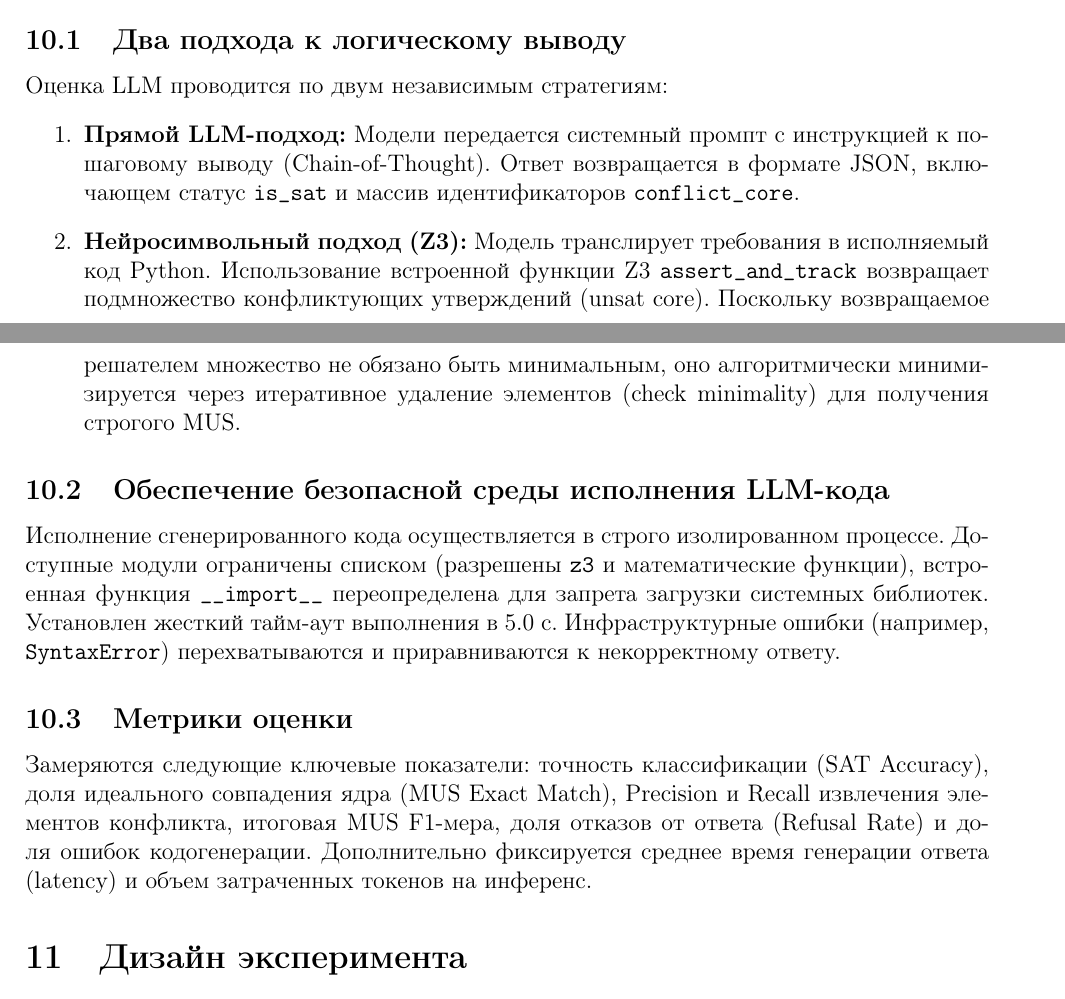
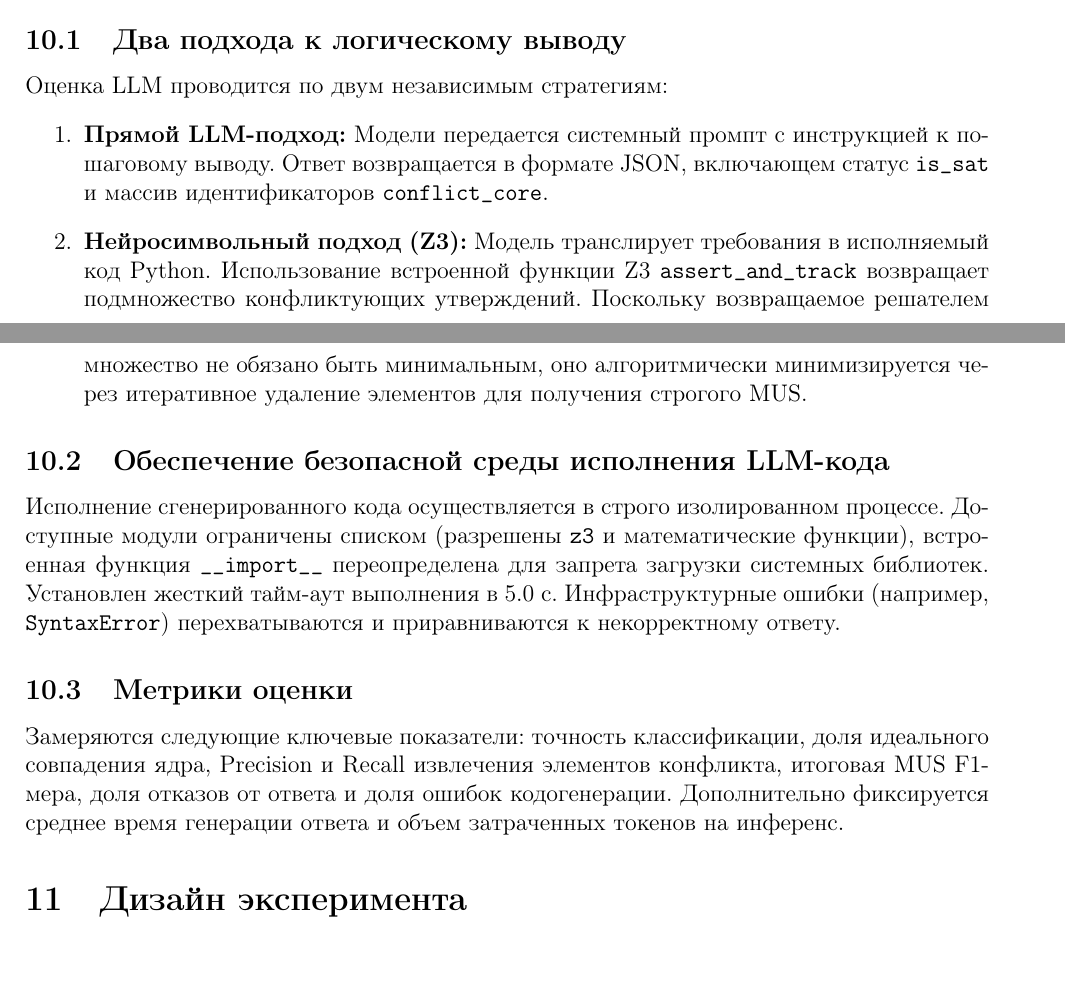
Before and after one commit to Volodya1000/LogicMUS-Eval-Article, a LaTeX paper (main.tex, which reads content.tex): two parts of pages 6 and 7 of 10, joined at a grey line, cut so that both start at the same text. Compiled offline with pdfLaTeX.

Commit message:
Убрал лишние дублирования англйских терминов

```diff
--- a/content.tex
+++ b/content.tex
@@ -158,15 +158,15 @@
 \subsection{Два подхода к логическому выводу}
 Оценка LLM проводится по двум независимым стратегиям:
 \begin{enumerate}
-    \item \textbf{Прямой LLM-подход:} Модели передается системный промпт с инструкцией к пошаговому выводу (Chain-of-Thought). Ответ возвращается в формате JSON, включающем статус \texttt{is\_sat} и массив идентификаторов \texttt{conflict\_core}.
-    \item \textbf{Нейросимвольный подход (Z3):} Модель транслирует требования в исполняемый код Python. Использование встроенной функции Z3 \texttt{assert\_and\_track} возвращает подмножество конфликтующих утверждений (unsat core). Поскольку возвращаемое решателем множество не обязано быть минимальным, оно алгоритмически минимизируется через итеративное удаление элементов (check minimality) для получения строгого MUS.
+    \item \textbf{Прямой LLM-подход:} Модели передается системный промпт с инструкцией к пошаговому выводу. Ответ возвращается в формате JSON, включающем статус \texttt{is\_sat} и массив идентификаторов \texttt{conflict\_core}.
+    \item \textbf{Нейросимвольный подход (Z3):} Модель транслирует требования в исполняемый код Python. Использование встроенной функции Z3 \texttt{assert\_and\_track} возвращает подмножество конфликтующих утверждений. Поскольку возвращаемое решателем множество не обязано быть минимальным, оно алгоритмически минимизируется через итеративное удаление элементов для получения строгого MUS.
 \end{enumerate}
 
 \subsection{Обеспечение безопасной среды исполнения LLM-кода}
 Исполнение сгенерированного кода осуществляется в строго изолированном процессе. Доступные модули ограничены списком (разрешены \texttt{z3} и математические функции), встроенная функция \texttt{\_\_import\_\_} переопределена для запрета загрузки системных библиотек. Установлен жесткий тайм-аут выполнения в 5.0 с. Инфраструктурные ошибки (например, \texttt{SyntaxError}) перехватываются и приравниваются к некорректному ответу.
 
 \subsection{Метрики оценки}
-Замеряются следующие ключевые показатели: точность классификации (SAT Accuracy), доля идеального совпадения ядра (MUS Exact Match), Precision и Recall извлечения элементов конфликта, итоговая MUS F1-мера, доля отказов от ответа (Refusal Rate) и доля ошибок кодогенерации. Дополнительно фиксируется среднее время генерации ответа (latency) и объем затраченных токенов на инференс.
+Замеряются следующие ключевые показатели: точность классификации, доля идеального совпадения ядра, Precision и Recall извлечения элементов конфликта, итоговая MUS F1-мера, доля отказов от ответа и доля ошибок кодогенерации. Дополнительно фиксируется среднее время генерации ответа и объем затраченных токенов на инференс.
 
 \section{Дизайн эксперимента}
 Экспериментальный протокол включает оценку трех современных открытых моделей: \texttt{Qwen2.5-Coder-14B-Instruct}, \texttt{Gemma-4-E4B} и \texttt{GPT-OSS-20B}.
```
Also changed, not shown: content.tex (2 more changed lines).
